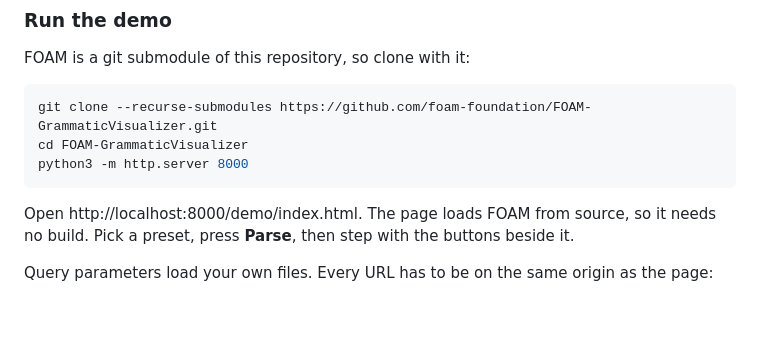
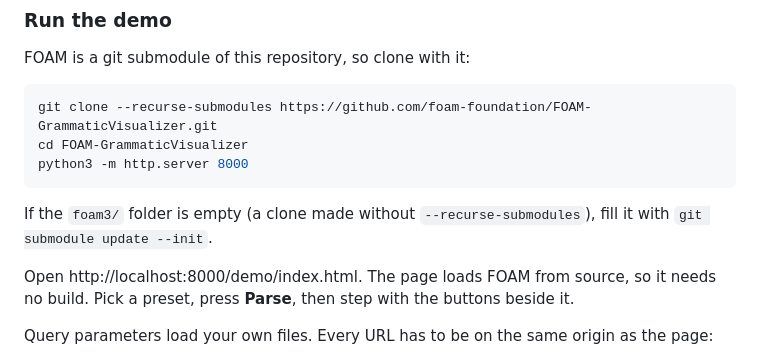
Before and after one commit to foam-foundation/FOAM-GrammaticVisualizer, a Markdown page: README.md, the part around the change. Rendered like a GitHub page; blank space fills up the shorter version.

Commit message:
README: how to fill an empty foam3 folder

````diff
--- a/README.md
+++ b/README.md
@@ -16,6 +16,8 @@ git clone --recurse-submodules https://github.com/foam-foundation/FOAM-Grammatic
 cd FOAM-GrammaticVisualizer
 python3 -m http.server 8000
 ```
+
+If the `foam3/` folder is empty (a clone made without `--recurse-submodules`), fill it with `git submodule update --init`.
 
 Open http://localhost:8000/demo/index.html. The page loads FOAM from source, so it needs no build. Pick a preset, press **Parse**, then step with the buttons beside it.
 
````
